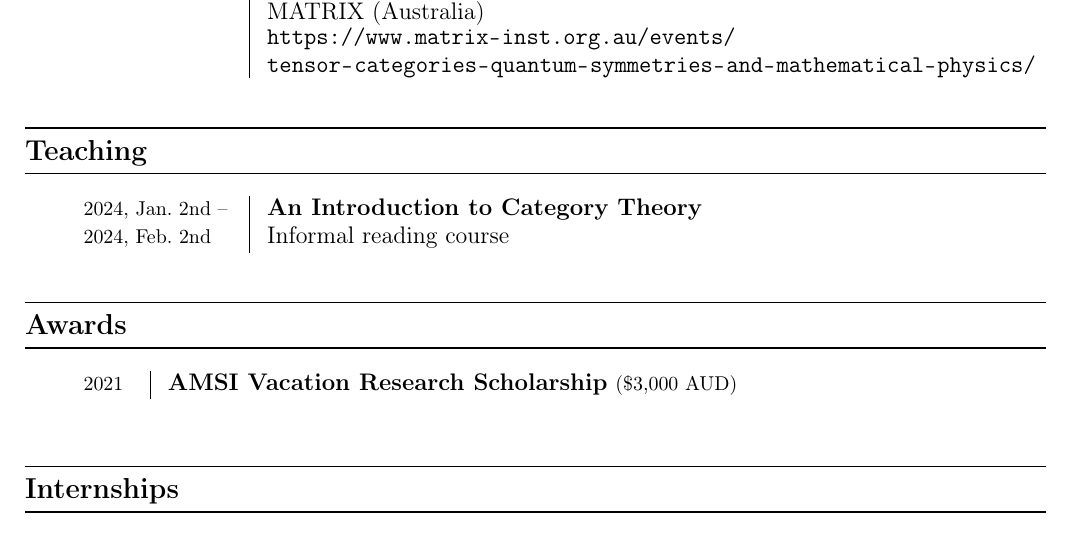
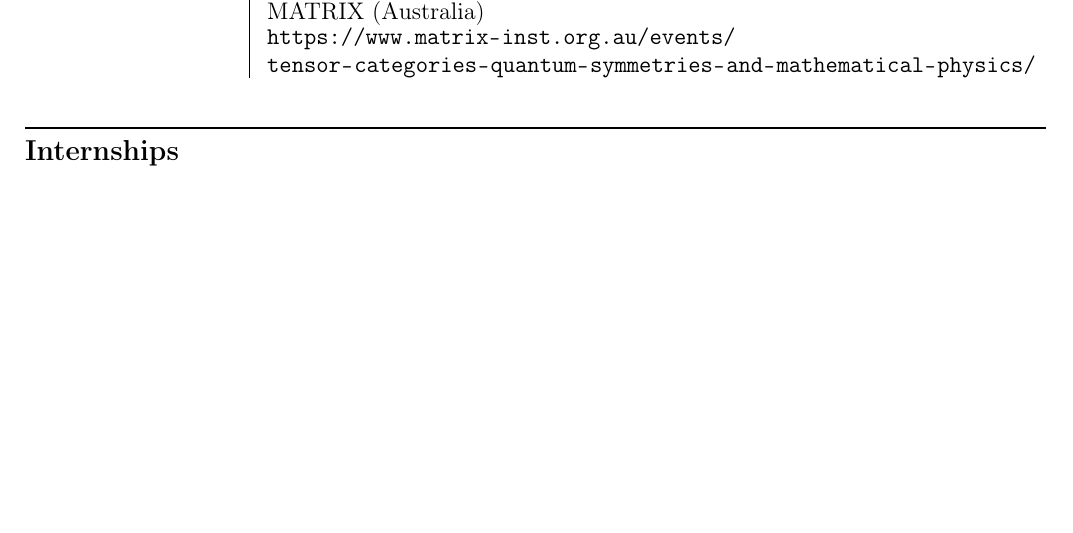
Before and after one commit to Delphinoid/delphinoid.github.io, a LaTeX CV (Dunmore_CV.tex): part of page 2 of 2, cut so that both start at the same text, the shorter picture padded with empty space. Compiled offline with pdfLaTeX.

Commit message:
Updated CV.

```diff
--- a/Dunmore_CV.tex
+++ b/Dunmore_CV.tex
@@ -130,22 +130,22 @@ Cifuentes, J.\ D., Tanttu, T., Gilbert, W.\ et al., \textit{Bounds to electron s
 \end{tabular}\\[0.75\baselineskip]
 \end{adjustwidth}
 
-\thispagestyle{empty}
-\cvsection{Teaching}
-\begin{adjustwidth}{2.5em}{0pt}
-\begin{tabular}[t]{@{}p{2.75cm}|l@{}}
-\specialcell{\Small 2024, Jan.\ 2nd --} & \specialcell{{\bfseries\boldmath An Introduction to Category Theory}}\\
-\specialcell{\Small 2024, Feb.\ 2nd} & \specialcell{Informal reading course}
-\end{tabular}\\[0.75\baselineskip]
-\end{adjustwidth}
+%\thispagestyle{empty}
+%\cvsection{Teaching}
+%\begin{adjustwidth}{2.5em}{0pt}
+%\begin{tabular}[t]{@{}p{2.75cm}|l@{}}
+%\specialcell{\Small 2024, Jan.\ 2nd --} & \specialcell{{\bfseries\boldmath An Introduction to Category Theory}}\\
+%\specialcell{\Small 2024, Feb.\ 2nd} & \specialcell{Informal reading course}
+%\end{tabular}\\[0.75\baselineskip]
+%\end{adjustwidth}
 
-\thispagestyle{empty}
-\cvsection{Awards}
-\begin{adjustwidth}{2.5em}{0pt}
-\begin{tabular}[t]{@{}p{1cm}|l@{}}
-\specialcell{\Small 2021} & \specialcell{{\bfseries\boldmath AMSI Vacation Research Scholarship} {\Small (\$3,000 AUD)}}
-\end{tabular}\\[0.75\baselineskip]
-\end{adjustwidth}
+%\thispagestyle{empty}
+%\cvsection{Awards}
+%\begin{adjustwidth}{2.5em}{0pt}
+%\begin{tabular}[t]{@{}p{1cm}|l@{}}
+%\specialcell{\Small 2021} & \specialcell{{\bfseries\boldmath AMSI Vacation Research Scholarship} {\Small (\$3,000 AUD)}}
+%\end{tabular}\\[0.75\baselineskip]
+%\end{adjustwidth}
 
 \thispagestyle{empty}
 \cvsection{Internships}
```
Also changed, not shown: Dunmore_CV.pdf.
